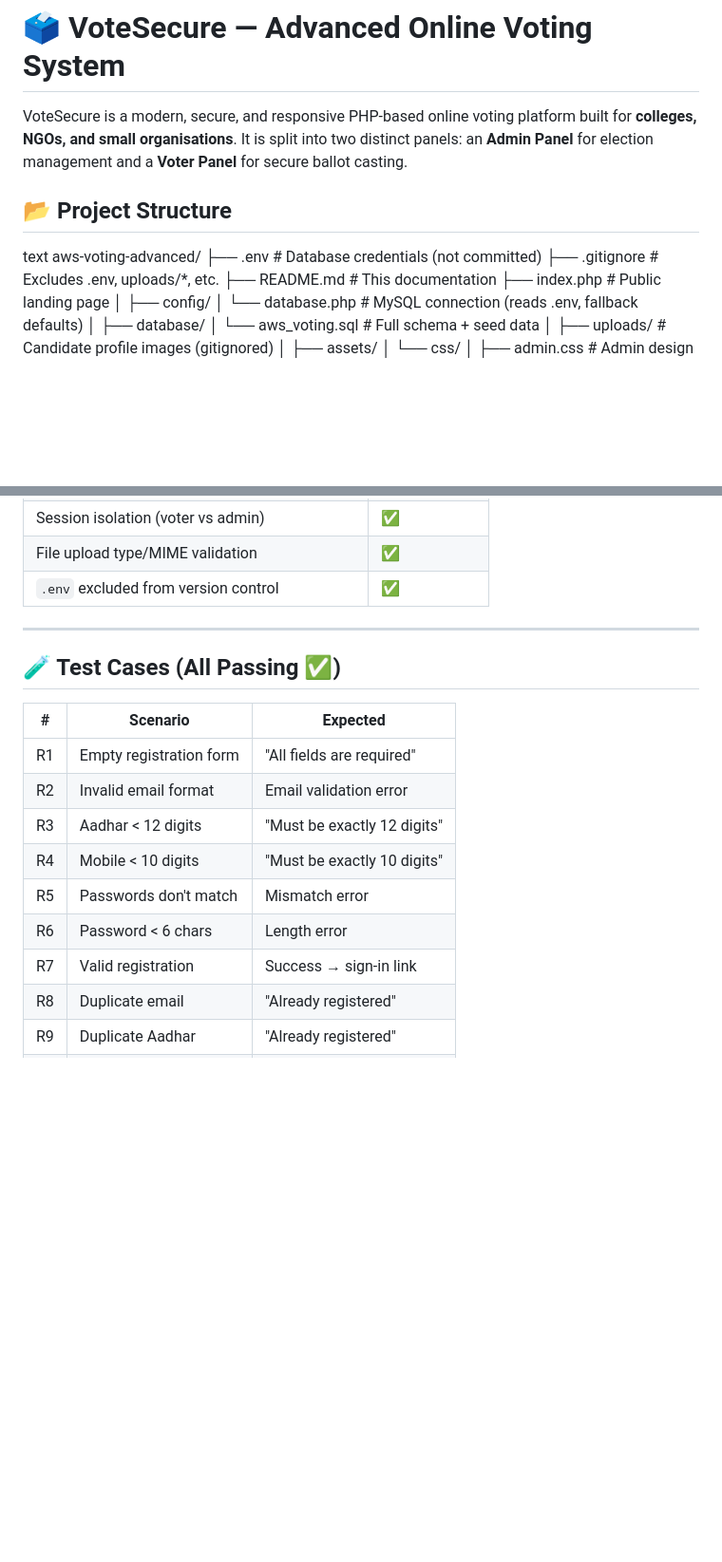
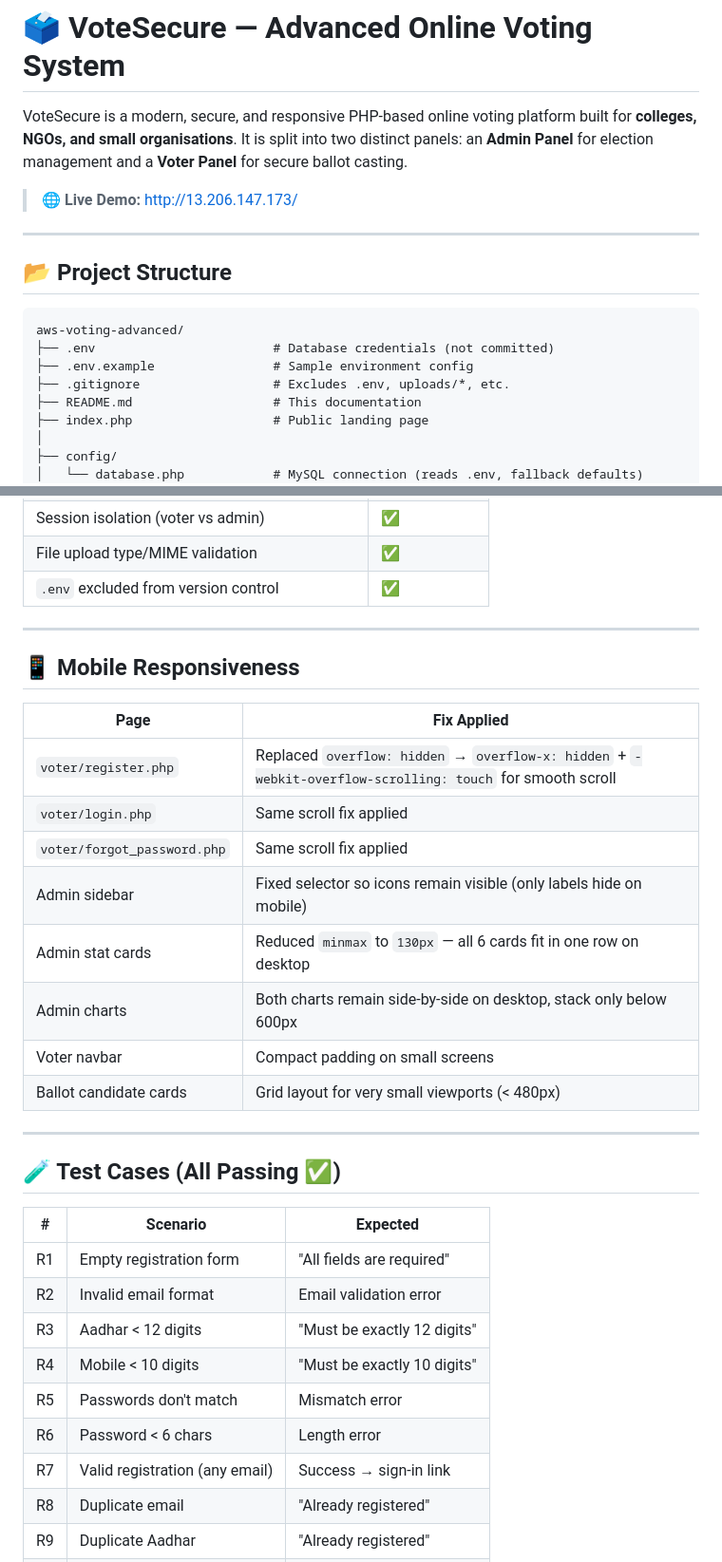
Before and after one commit to Vaibhavmungal/aws-voting-advanced, a Markdown page: README.md, 2 parts joined by grey strips. Shown at 95% size. Rendered like a GitHub page; blank space fills up the shorter version.

````diff
--- a/README.md
+++ b/README.md
@@ -2,12 +2,16 @@
 
 VoteSecure is a modern, secure, and responsive PHP-based online voting platform built for **colleges, NGOs, and small organisations**. It is split into two distinct panels: an **Admin Panel** for election management and a **Voter Panel** for secure ballot casting.
 
+> 🌐 **Live Demo:** [http://13.206.147.173/](http://13.206.147.173/)
+
+---
 
 ## 📂 Project Structure
 
-text
+```
 aws-voting-advanced/
 ├── .env                        # Database credentials (not committed)
+├── .env.example                # Sample environment config
 ├── .gitignore                  # Excludes .env, uploads/*, etc.
 ├── README.md                   # This documentation
 ├── index.php                   # Public landing page
@@ -207,17 +262,32 @@ Email  +  Password  →  Dashboard
 
 ---
 
+## 📱 Mobile Responsiveness
+
+| Page | Fix Applied |
+|------|------------|
+| `voter/register.php` | Replaced `overflow: hidden` → `overflow-x: hidden` + `-webkit-overflow-scrolling: touch` for smooth scroll |
+| `voter/login.php` | Same scroll fix applied |
+| `voter/forgot_password.php` | Same scroll fix applied |
+| Admin sidebar | Fixed selector so icons remain visible (only labels hide on mobile) |
+| Admin stat cards | Reduced `minmax` to `130px` — all 6 cards fit in one row on desktop |
+| Admin charts | Both charts remain side-by-side on desktop, stack only below 600px |
+| Voter navbar | Compact padding on small screens |
+| Ballot candidate cards | Grid layout for very small viewports (< 480px) |
+
+---
+
 ## 🧪 Test Cases (All Passing ✅)
 
 | # | Scenario | Expected |
-|---|---------|---------|
+|---|---------|---------
 | R1 | Empty registration form | "All fields are required" |
 | R2 | Invalid email format | Email validation error |
 | R3 | Aadhar < 12 digits | "Must be exactly 12 digits" |
 | R4 | Mobile < 10 digits | "Must be exactly 10 digits" |
 | R5 | Passwords don't match | Mismatch error |
 | R6 | Password < 6 chars | Length error |
-| R7 | Valid registration | Success → sign-in link |
+| R7 | Valid registration (any email) | Success → sign-in link |
 | R8 | Duplicate email | "Already registered" |
 | R9 | Duplicate Aadhar | "Already registered" |
 | L1 | Empty login | "Fields required" |
````
Also changed, not shown: other parts of README.md (+66 -15 lines).
